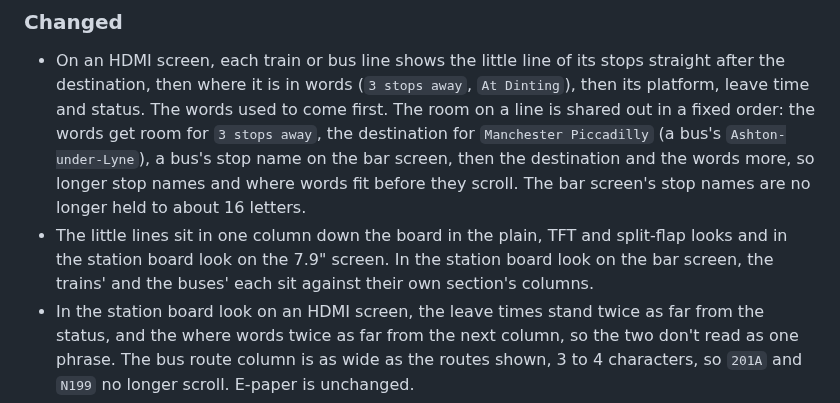
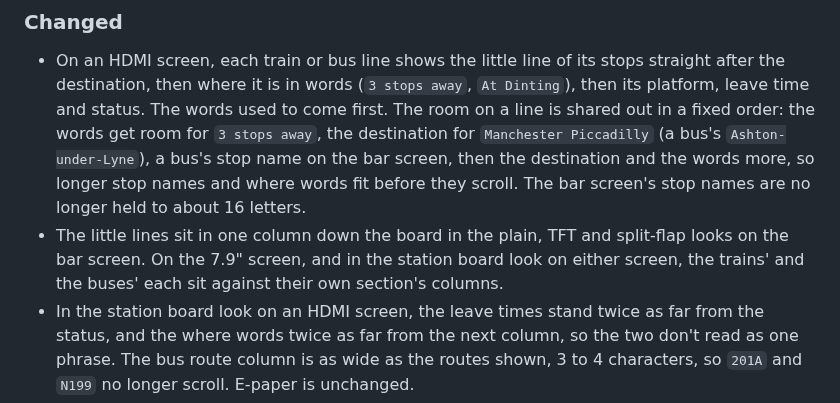
Before and after one commit to acornelissen/twobells, a Markdown page: CHANGELOG.md, the part around the change. Rendered like a GitHub page.

```diff
--- a/CHANGELOG.md
+++ b/CHANGELOG.md
@@ -7,7 +7,7 @@ Notable changes to this project. The format follows [Keep a Changelog](https://k
 ### Changed
 
 - On an HDMI screen, each train or bus line shows the little line of its stops straight after the destination, then where it is in words (`3 stops away`, `At Dinting`), then its platform, leave time and status. The words used to come first. The room on a line is shared out in a fixed order: the words get room for `3 stops away`, the destination for `Manchester Piccadilly` (a bus's `Ashton-under-Lyne`), a bus's stop name on the bar screen, then the destination and the words more, so longer stop names and where words fit before they scroll. The bar screen's stop names are no longer held to about 16 letters.
-- The little lines sit in one column down the board in the plain, TFT and split-flap looks and in the station board look on the 7.9" screen. In the station board look on the bar screen, the trains' and the buses' each sit against their own section's columns.
+- The little lines sit in one column down the board in the plain, TFT and split-flap looks on the bar screen. On the 7.9" screen, and in the station board look on either screen, the trains' and the buses' each sit against their own section's columns.
 - In the station board look on an HDMI screen, the leave times stand twice as far from the status, and the where words twice as far from the next column, so the two don't read as one phrase. The bus route column is as wide as the routes shown, 3 to 4 characters, so `201A` and `N199` no longer scroll. E-paper is unchanged.
 
 ## [0.5.1] - 2026-10-21
```
Also changed, not shown: docs/reading-the-board.md (+2 -2 lines), docs/images/screen-departures.png, docs/images/screen-flap.png, docs/images/screen-tft.png, 2 other files.
